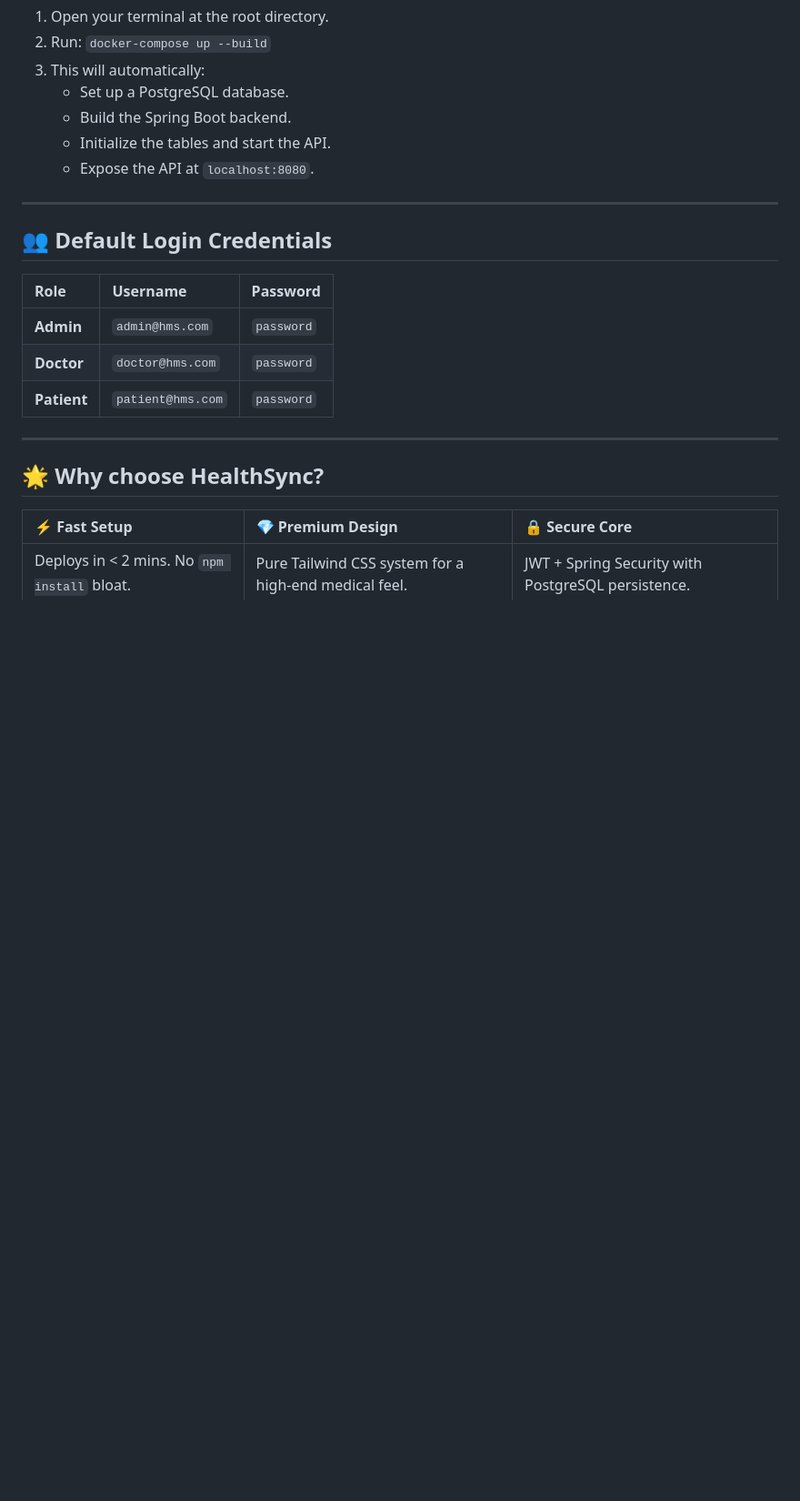
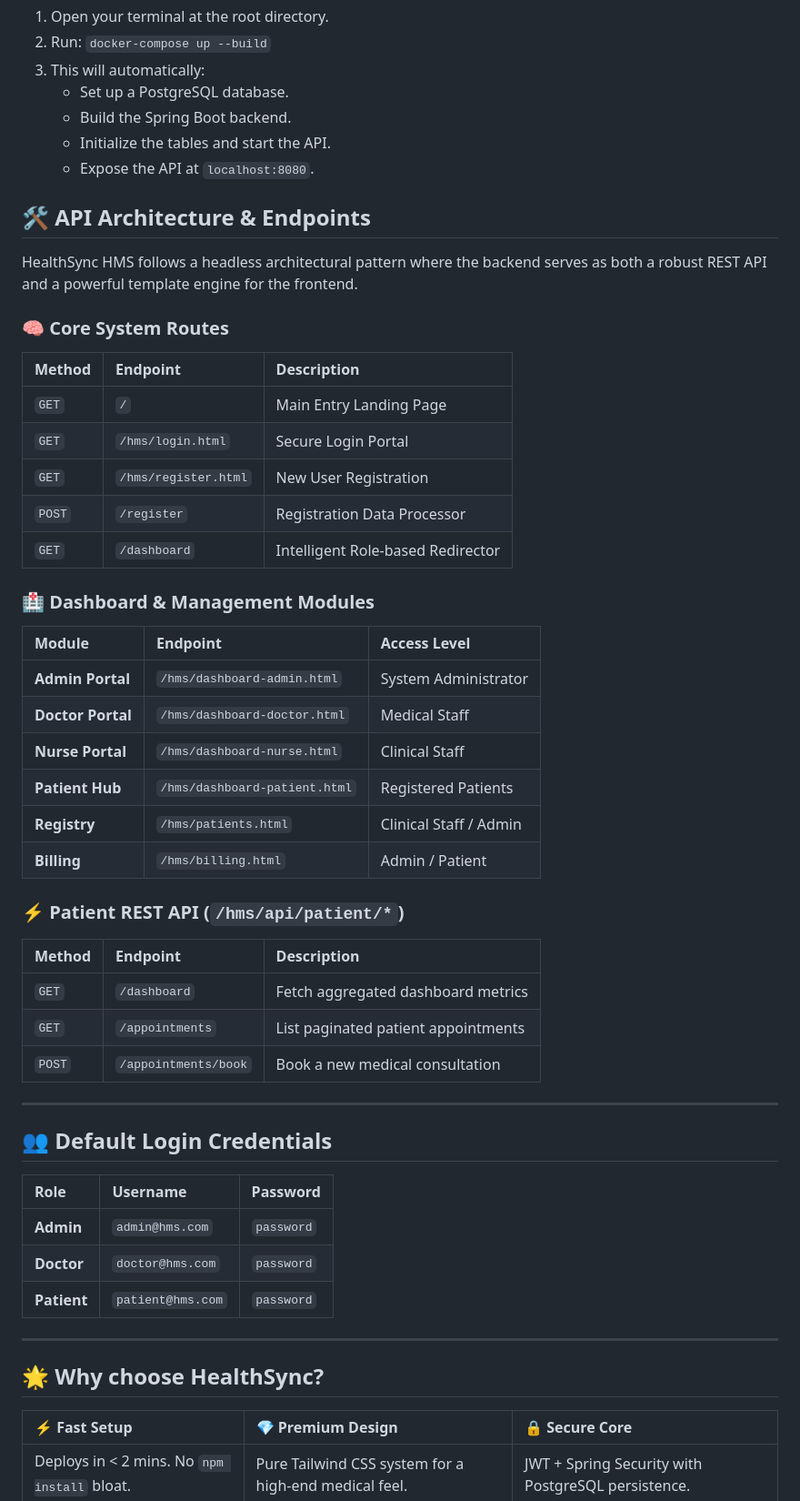
Before and after one commit to imrajeevnayan/Hospital-Management-System, a Markdown page: README.md, the part around the change. Shown at 91% size. GitHub-like rendering; blank space fills up the shorter version.

Commit message:
Document API endpoints in README

```diff
--- a/README.md
+++ b/README.md
@@ -96,9 +96,40 @@ If you have Docker Desktop installed, you can skip the manual setup:
     *   Initialize the tables and start the API.
     *   Expose the API at `localhost:8080`.
 
+## 🛠️ API Architecture & Endpoints
+
+HealthSync HMS follows a headless architectural pattern where the backend serves as both a robust REST API and a powerful template engine for the frontend.
+
+### 🧠 Core System Routes
+| Method | Endpoint | Description |
+| :--- | :--- | :--- |
+| `GET` | `/` | Main Entry Landing Page |
+| `GET` | `/hms/login.html` | Secure Login Portal |
+| `GET` | `/hms/register.html` | New User Registration |
+| `POST` | `/register` | Registration Data Processor |
+| `GET` | `/dashboard` | Intelligent Role-based Redirector |
+
+### 🏥 Dashboard & Management Modules
+| Module | Endpoint | Access Level |
+| :--- | :--- | :--- |
+| **Admin Portal** | `/hms/dashboard-admin.html` | System Administrator |
+| **Doctor Portal** | `/hms/dashboard-doctor.html` | Medical Staff |
+| **Nurse Portal** | `/hms/dashboard-nurse.html` | Clinical Staff |
+| **Patient Hub** | `/hms/dashboard-patient.html` | Registered Patients |
+| **Registry** | `/hms/patients.html` | Clinical Staff / Admin |
+| **Billing** | `/hms/billing.html` | Admin / Patient |
+
+### ⚡ Patient REST API (`/hms/api/patient/*`)
+| Method | Endpoint | Description |
+| :--- | :--- | :--- |
+| `GET` | `/dashboard` | Fetch aggregated dashboard metrics |
+| `GET` | `/appointments` | List paginated patient appointments |
+| `POST` | `/appointments/book` | Book a new medical consultation |
+
 ---
 
 ## 👥 Default Login Credentials
+
 
 | Role | Username | Password |
 | :--- | :--- | :--- |
```
